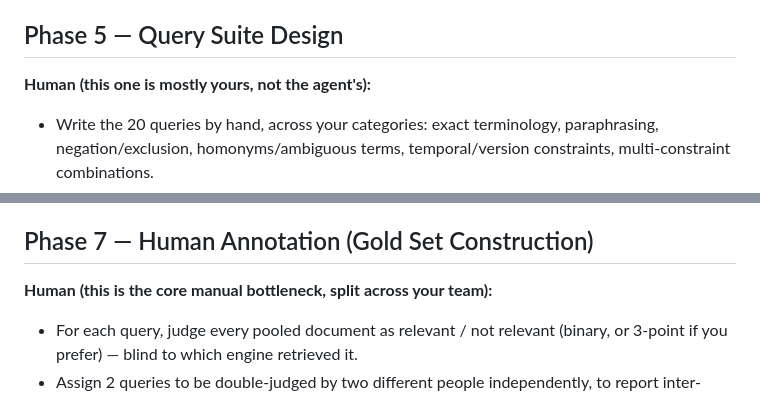
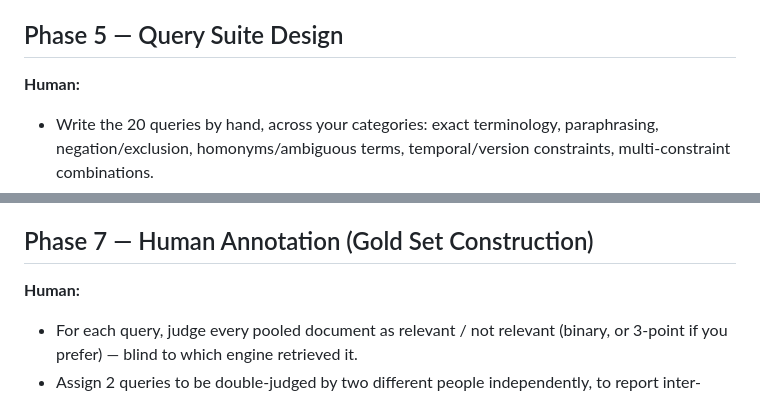
Before and after one commit to vishrutbhushan/ir-benchmark, a Markdown page: instructions.md, 2 parts joined by grey strips. Drawn GitHub-style.

```diff
--- a/instructions.md
+++ b/instructions.md
@@ -69,7 +69,7 @@ Given you already have `technical_web_corpus/documents/html/<technology>/*.html`
 
 ## Phase 5 — Query Suite Design
 
-**Human (this one is mostly yours, not the agent's):**
+**Human:**
 * Write the 20 queries by hand, across your categories: exact terminology, paraphrasing, negation/exclusion, homonyms/ambiguous terms, temporal/version constraints, multi-constraint combinations.
 * Tag each query with its category in a structured file (`query_id, query_text, category`) — needed later for the failure-analysis breakdown.
 * Sanity-check that the corpus actually contains documents that could plausibly answer each query (no point testing a query with zero relevant docs in your corpus) — this requires knowing your corpus content, so it's a human judgment call, though the agent can help by keyword-searching the corpus first to confirm coverage.
@@ -89,7 +89,7 @@ Given you already have `technical_web_corpus/documents/html/<technology>/*.html`
 
 ## Phase 7 — Human Annotation (Gold Set Construction)
 
-**Human (this is the core manual bottleneck, split across your team):**
+**Human:**
 * For each query, judge every pooled document as relevant / not relevant (binary, or 3-point if you prefer) — blind to which engine retrieved it.
 * Assign 2 queries to be double-judged by two different people independently, to report inter-annotator agreement.
 * Record judgments in a structured format (`query_id, doc_id, relevance_label, annotator_id`).
```
